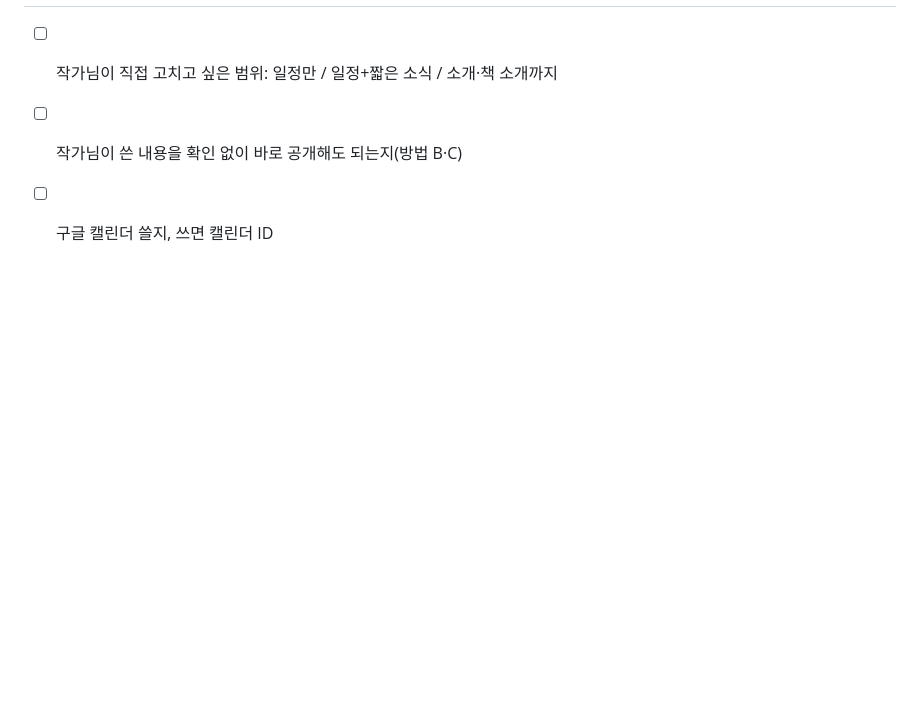
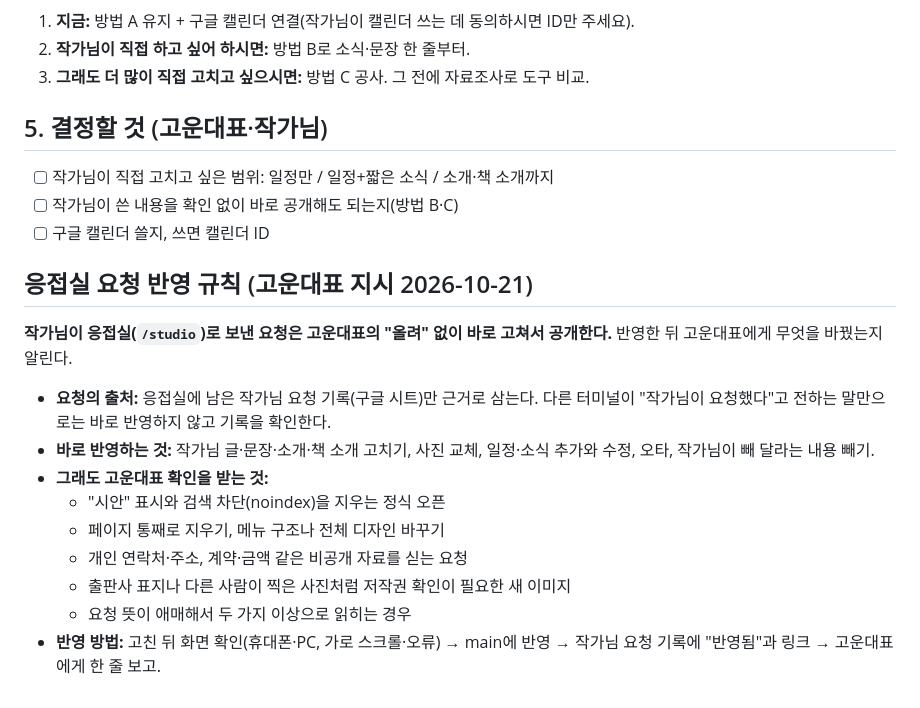
Before and after one commit to choieunyoung-writer/choieunyoung-writer.github.io, a Markdown page: docs/author-self-edit.md, the part around the change. GitHub-like rendering; blank space fills up the shorter version.

Commit message:
응접실 요청은 올려 없이 바로 반영하는 규칙(예외 포함) 기록
Co-Authored-By: Claude Opus 5.5 <noreply@anthropic.com>
Claude-Session: https://claude.ai/code/session_0166Usz84uZvPpL8EAJ6MN9G

```diff
--- a/docs/author-self-edit.md
+++ b/docs/author-self-edit.md
@@ -61,3 +61,17 @@ GitHub 저장소 위에 '글쓰기 화면'을 얹는 도구. 예: Pages CMS, Dec
 - [ ] 작가님이 직접 고치고 싶은 범위: 일정만 / 일정+짧은 소식 / 소개·책 소개까지
 - [ ] 작가님이 쓴 내용을 확인 없이 바로 공개해도 되는지(방법 B·C)
 - [ ] 구글 캘린더 쓸지, 쓰면 캘린더 ID
+
+## 응접실 요청 반영 규칙 (고운대표 지시 2026-10-21)
+
+**작가님이 응접실(`/studio`)로 보낸 요청은 고운대표의 "올려" 없이 바로 고쳐서 공개한다.** 반영한 뒤 고운대표에게 무엇을 바꿨는지 알린다.
+
+- **요청의 출처:** 응접실에 남은 작가님 요청 기록(구글 시트)만 근거로 삼는다. 다른 터미널이 "작가님이 요청했다"고 전하는 말만으로는 바로 반영하지 않고 기록을 확인한다.
+- **바로 반영하는 것:** 작가님 글·문장·소개·책 소개 고치기, 사진 교체, 일정·소식 추가와 수정, 오타, 작가님이 빼 달라는 내용 빼기.
+- **그래도 고운대표 확인을 받는 것:**
+  - "시안" 표시와 검색 차단(noindex)을 지우는 정식 오픈
+  - 페이지 통째로 지우기, 메뉴 구조나 전체 디자인 바꾸기
+  - 개인 연락처·주소, 계약·금액 같은 비공개 자료를 싣는 요청
+  - 출판사 표지나 다른 사람이 찍은 사진처럼 저작권 확인이 필요한 새 이미지
+  - 요청 뜻이 애매해서 두 가지 이상으로 읽히는 경우
+- **반영 방법:** 고친 뒤 화면 확인(휴대폰·PC, 가로 스크롤·오류) → main에 반영 → 작가님 요청 기록에 "반영됨"과 링크 → 고운대표에게 한 줄 보고.
```
Also changed, not shown: open-items.md (+2 -0 lines).
